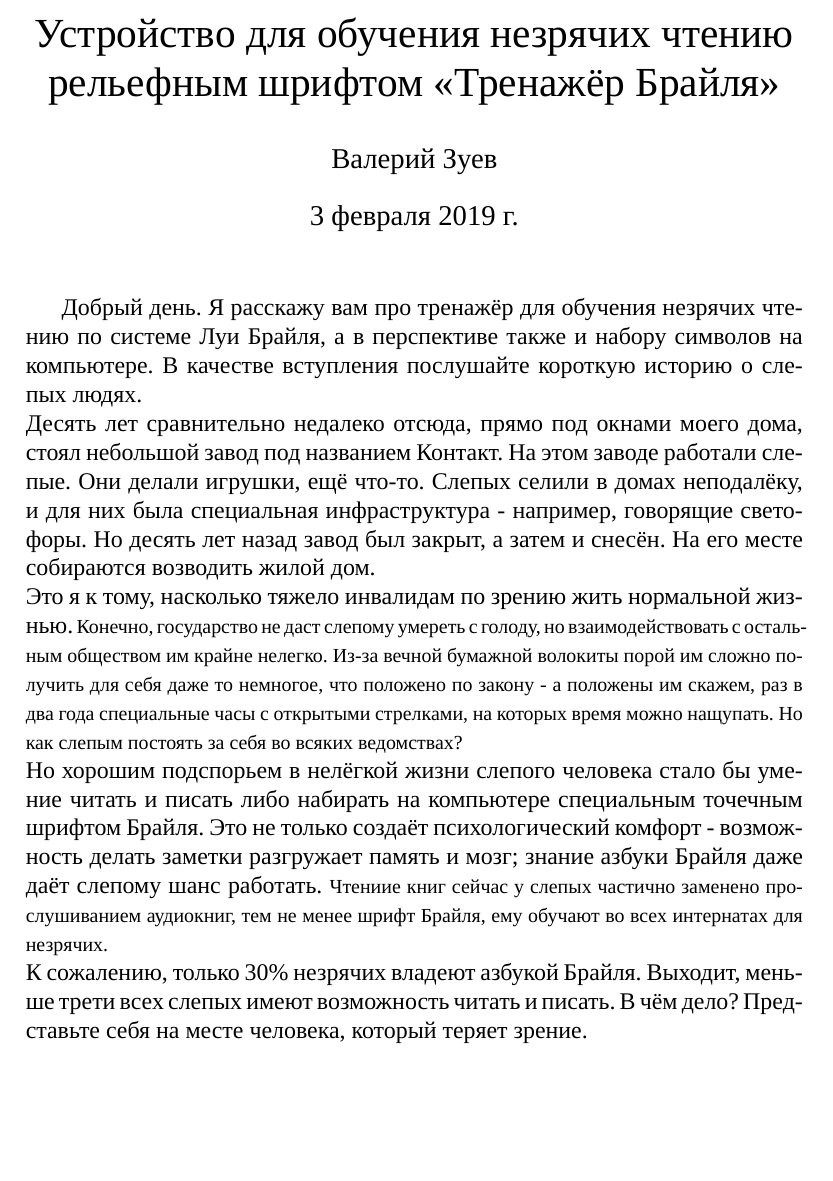
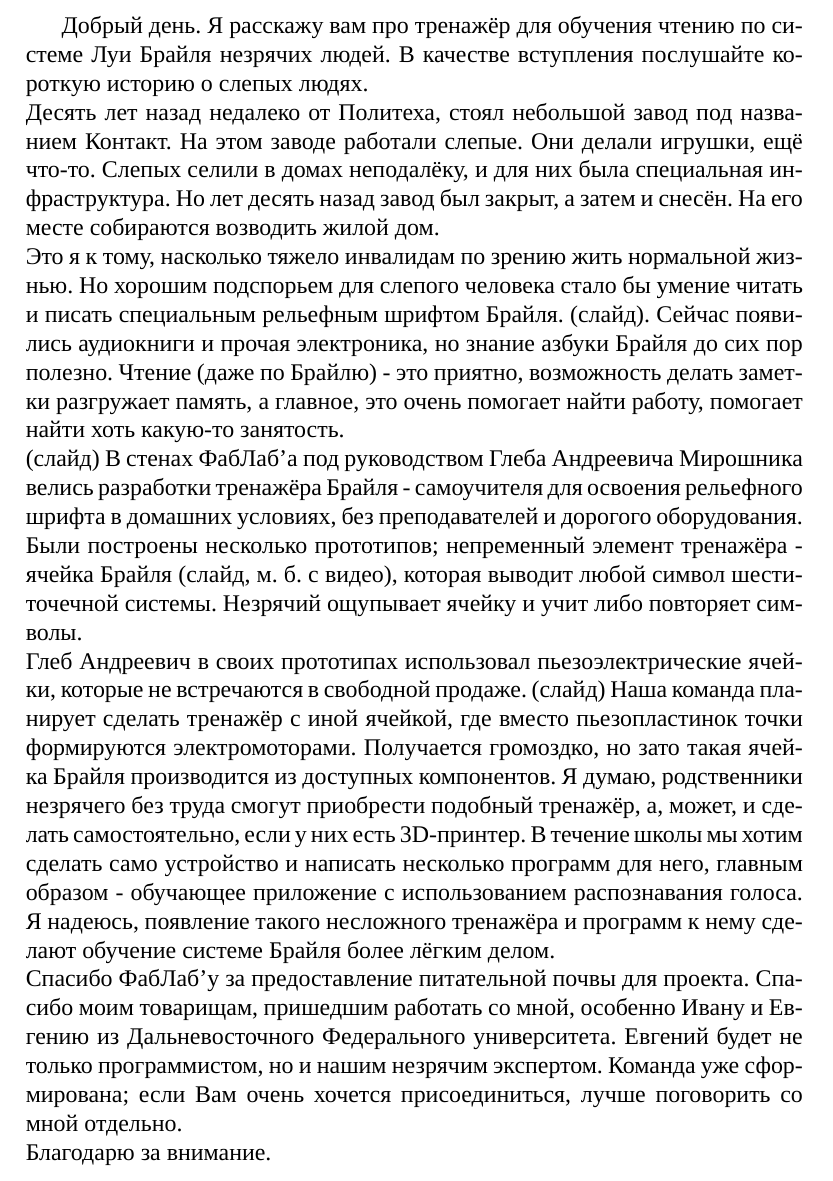
Before and after one commit to braille-systems/braille-trainer, a LaTeX document (doc/fab_school_intro/speech.tex): part of the page, cut at the place of the change, the shorter picture padded with empty space. Compiled offline with XeLaTeX; a missing font is replaced by an installed copy or a similar font.

Commit message:
expand introduction, add presentation

```diff
--- a/doc/fab_school_intro/speech.tex
+++ b/doc/fab_school_intro/speech.tex
@@ -31,17 +31,12 @@ morekeywords={if, CONCAT, is}}
 \begin{document}
 \title{Устройство для обучения незрячих чтению рельефным шрифтом <<Тренажёр Брайля>>}
 \author{Валерий Зуев}
-\maketitle
-Добрый день. Я расскажу вам про тренажёр для обучения незрячих чтению по системе Луи Брайля, а в перспективе также и набору символов на компьютере. В качестве вступления послушайте короткую историю о слепых людях. \\
-Десять лет сравнительно недалеко отсюда, прямо под окнами моего дома, стоял небольшой завод под названием Контакт. На этом заводе работали слепые. Они делали игрушки, ещё что-то. Слепых селили в домах неподалёку, и для них была специальная инфраструктура - например, говорящие светофоры. Но десять лет назад завод был закрыт, а затем и снесён. На его месте собираются возводить жилой дом.\\
-Это  я к тому, насколько тяжело инвалидам по зрению жить нормальной жизнью.\begin{footnotesize}
-Конечно, государство не даст слепому умереть с голоду, но взаимодействовать с остальным обществом им крайне нелегко. Из-за вечной бумажной волокиты порой им сложно получить для себя даже то немногое, что положено по закону - а положены им скажем, раз в два года специальные часы с открытыми стрелками, на которых время можно нащупать. Но как слепым постоять за себя во всяких ведомствах?
-\end{footnotesize}\\
-%\normalfont
-Но хорошим подспорьем в нелёгкой жизни слепого человека стало бы умение читать и писать либо набирать на компьютере специальным точечным шрифтом Брайля. Это не только создаёт психологический комфорт - возможность делать заметки разгружает память и мозг; знание азбуки Брайля даже даёт слепому шанс работать.
-\footnotesize
-Чтениие книг сейчас у слепых частично заменено прослушиванием аудиокниг, тем не менее шрифт Брайля, ему обучают во всех интернатах для незрячих.
-\normalsize \\
-К сожалению, только 30\% незрячих владеют азбукой Брайля. Выходит, меньше трети всех слепых имеют возможность читать и писать. В чём дело? Представьте себя на месте человека, который теряет зрение.
-
+%\maketitle
+Добрый день. Я расскажу вам про тренажёр для обучения чтению по системе Луи Брайля незрячих людей. В качестве вступления послушайте короткую историю о слепых людях.\\
+Десять лет назад недалеко от Политеха, стоял небольшой завод под названием Контакт. На этом заводе работали слепые. Они делали игрушки, ещё что-то. Слепых селили в домах неподалёку, и для них была специальная инфраструктура. Но лет десять назад завод был закрыт, а затем и снесён. На его месте собираются возводить жилой дом.\\
+Это  я к тому, насколько тяжело инвалидам по зрению жить нормальной жизнью. Но хорошим подспорьем для слепого человека стало бы умение читать и писать специальным рельефным шрифтом Брайля. (слайд). Сейчас появились аудиокниги и прочая электроника, но знание азбуки Брайля до сих пор полезно. Чтение (даже по Брайлю) - это приятно, возможность делать заметки разгружает память, а главное, это очень помогает найти работу, помогает найти хоть какую-то занятость. \\
+(слайд) В стенах ФабЛаб'а под руководством Глеба Андреевича Мирошника велись разработки тренажёра Брайля - самоучителя для освоения рельефного шрифта в домашних условиях, без преподавателей и дорогого оборудования. Были построены несколько прототипов; непременный элемент тренажёра - ячейка Брайля (слайд, м. б. с видео), которая выводит любой символ шеститочечной системы. Незрячий ощупывает ячейку и учит либо повторяет символы. \\
+Глеб Андреевич в своих прототипах использовал пьезоэлектрические ячейки, которые не встречаются в свободной продаже.  (слайд) Наша команда планирует сделать тренажёр с иной ячейкой, где вместо пьезопластинок точки формируются электромоторами. Получается громоздко, но зато такая ячейка Брайля производится из доступных компонентов. Я думаю, родственники незрячего без труда смогут приобрести подобный тренажёр, а, может, и сделать самостоятельно, если у них есть 3D-принтер. В течение школы мы хотим сделать само устройство и написать несколько программ для него,  главным образом - обучающее приложение с использованием распознавания голоса. Я надеюсь, появление такого несложного тренажёра и программ к нему сделают обучение системе Брайля более лёгким делом.\\
+Спасибо ФабЛаб'у за предоставление питательной почвы для проекта. Спасибо моим товарищам, пришедшим работать со мной, особенно Ивану и Евгению из Дальневосточного Федерального университета. Евгений будет не только программистом, но и нашим незрячим экспертом. Команда уже сформирована; если Вам очень хочется присоединиться, лучше поговорить со мной отдельно.\\
+Благодарю за внимание.
 \end{document}
```
Also changed, not shown: doc/fab_school_intro/pictures/braille.jpg (added), doc/fab_school_intro/pictures/contact.jpg (added), doc/fab_school_intro/pictures/gleb.png (added), doc/fab_school_intro/pictures/sign.png (added), doc/fab_school_intro/speech.pdf, 2 other files.
